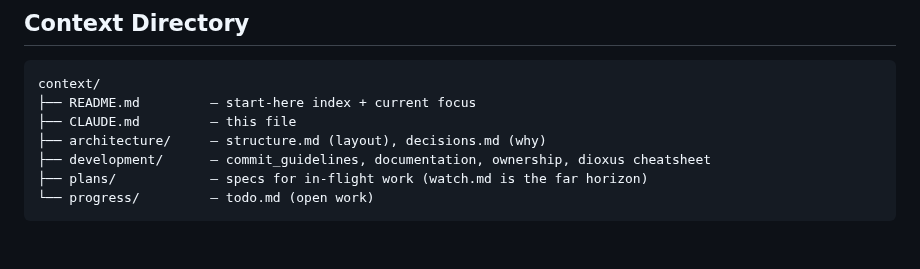
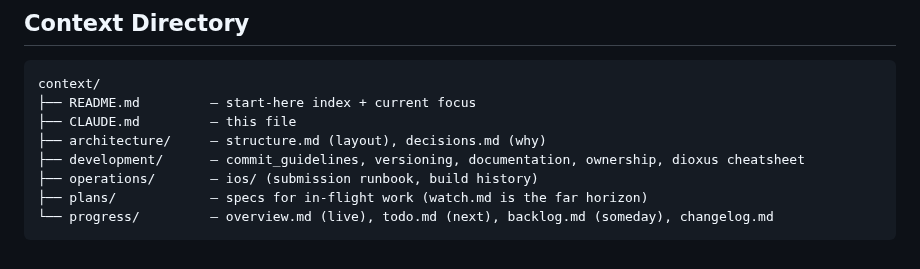
Before and after one commit to scadoshi/cairn, a Markdown page: context/CLAUDE.md, the part around the change. Rendered like a GitHub page.

````diff
--- a/context/CLAUDE.md
+++ b/context/CLAUDE.md
@@ -81,7 +81,8 @@ context/
 ├── README.md         — start-here index + current focus
 ├── CLAUDE.md         — this file
 ├── architecture/     — structure.md (layout), decisions.md (why)
-├── development/      — commit_guidelines, documentation, ownership, dioxus cheatsheet
+├── development/      — commit_guidelines, versioning, documentation, ownership, dioxus cheatsheet
+├── operations/       — ios/ (submission runbook, build history)
 ├── plans/            — specs for in-flight work (watch.md is the far horizon)
-└── progress/         — todo.md (open work)
+└── progress/         — overview.md (live), todo.md (next), backlog.md (someday), changelog.md
 ```
````
Also changed, not shown: context/README.md (+2 -1 lines), context/development/versioning.md (added, +16 -0 lines), context/progress/backlog.md (added, +12 -0 lines), context/progress/changelog.md (added, +19 -0 lines), context/progress/overview.md (added, +28 -0 lines), context/progress/todo.md (+3 -6 lines), assets/favicon/icon-80.png (added), assets/favicon/icon-87.png (added), 9 other files.
